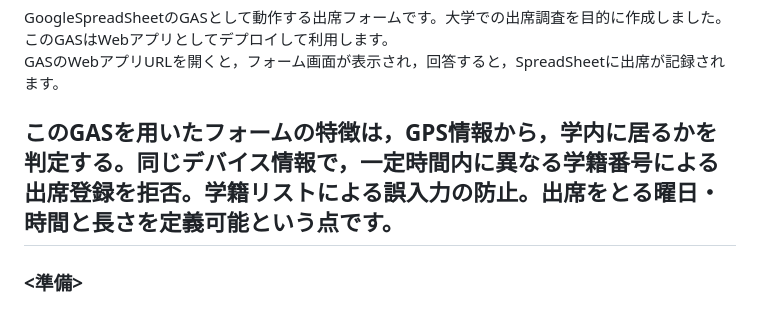
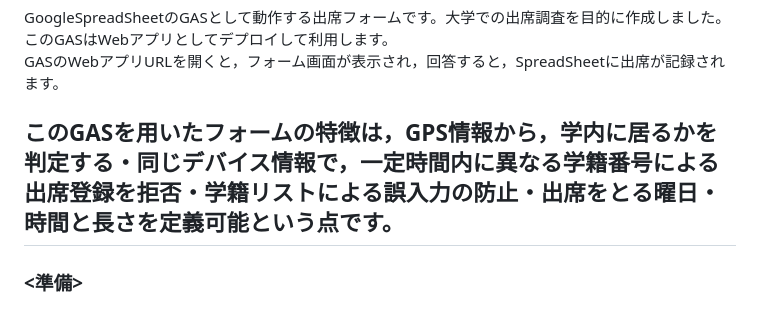
Before and after one commit to tshigeki/GoogleAppsScript-AttendanceForm, a Markdown page: README.md, the part around the change. Rendered like a GitHub page.

```diff
--- a/README.md
+++ b/README.md
@@ -2,7 +2,7 @@
 このGASはWebアプリとしてデプロイして利用します。<br>
 GASのWebアプリURLを開くと，フォーム画面が表示され，回答すると，SpreadSheetに出席が記録されます。</p>
 
-## このGASを用いたフォームの特徴は，GPS情報から，学内に居るかを判定する。同じデバイス情報で，一定時間内に異なる学籍番号による出席登録を拒否。学籍リストによる誤入力の防止。出席をとる曜日・時間と長さを定義可能という点です。
+## このGASを用いたフォームの特徴は，GPS情報から，学内に居るかを判定する・同じデバイス情報で，一定時間内に異なる学籍番号による出席登録を拒否・学籍リストによる誤入力の防止・出席をとる曜日・時間と長さを定義可能という点です。
 
 ### <準備>
 ### I.スプレッドシートには事前に”名簿”，”出席”，”集計”シートを事前準備しておく必要があります。以下に各シートの列配置を示します。<br>
```
